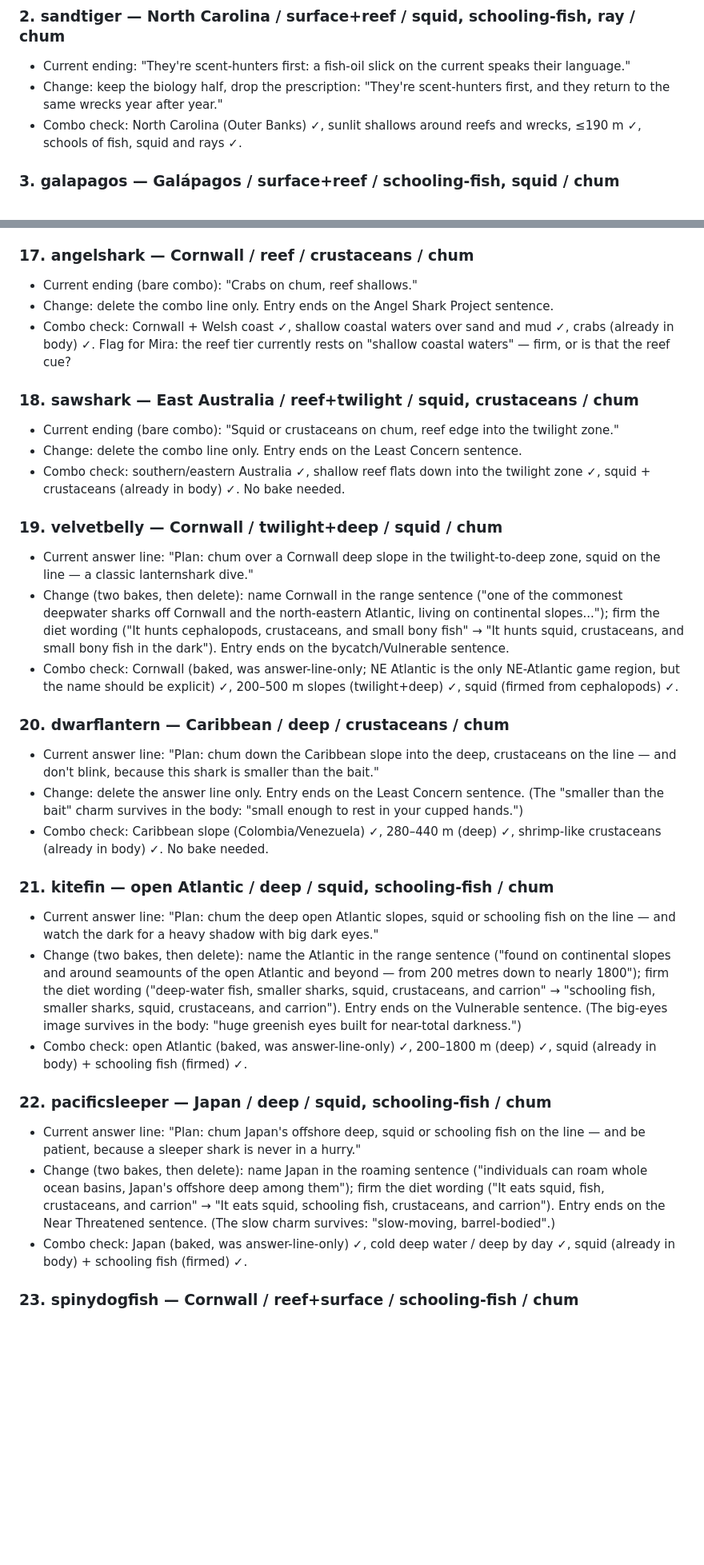
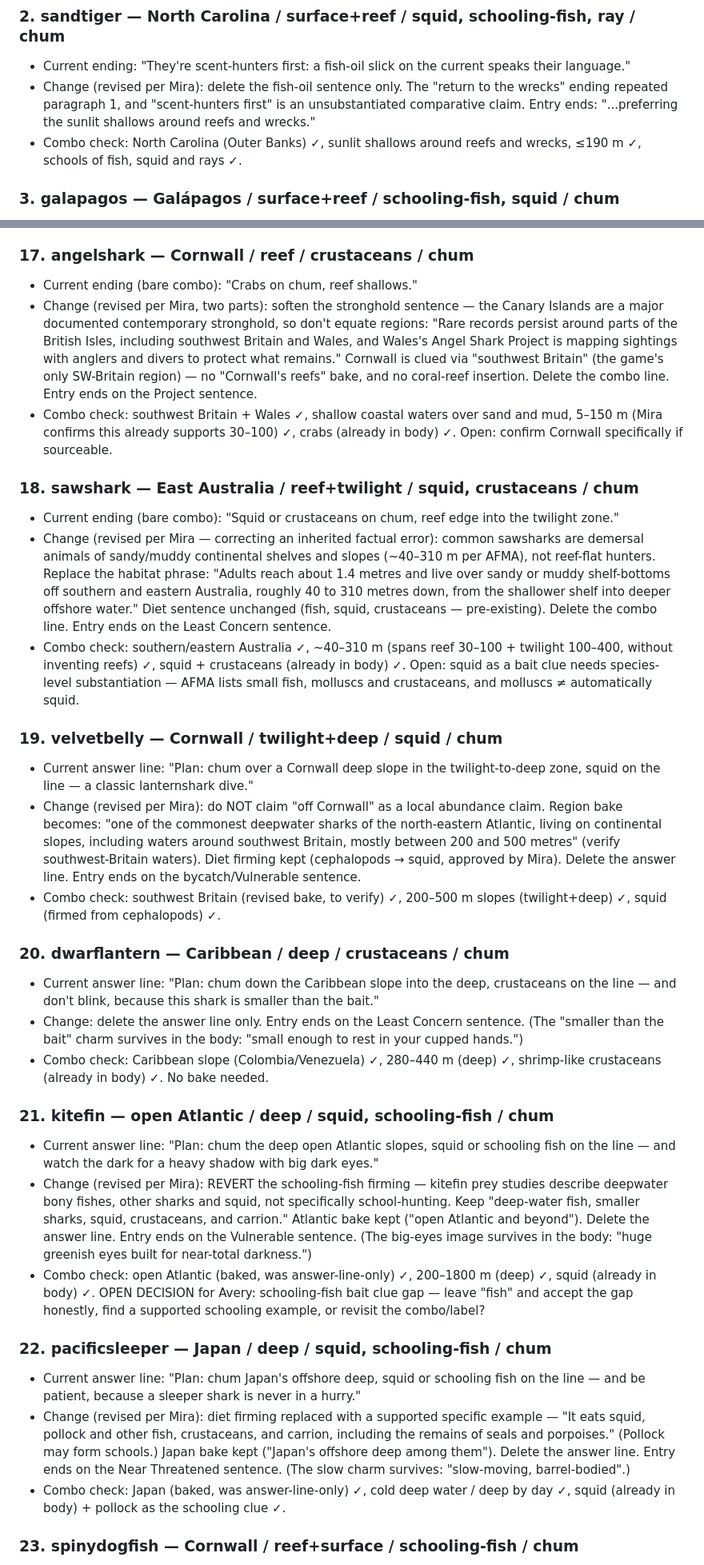
Before and after one commit to cyan-fox-avery/tag-along, a Markdown page: docs/research-text-pass-final-batch-drafts.md, 2 parts joined by grey strips. Shown at 80% size. GitHub-like rendering; blank space fills up the shorter version.

Commit message:
docs: revise final research drafts per Mira review round 1

```diff
--- a/docs/research-text-pass-final-batch-drafts.md
+++ b/docs/research-text-pass-final-batch-drafts.md
@@ -37,8 +46,10 @@ to rescue a clue — anything uncertain is flagged, not asserted.
 ### 2. sandtiger — North Carolina / surface+reef / squid, schooling-fish, ray / chum
 - Current ending: "They're scent-hunters first: a fish-oil slick on the
   current speaks their language."
-- Change: keep the biology half, drop the prescription: "They're
-  scent-hunters first, and they return to the same wrecks year after year."
+- Change (revised per Mira): delete the fish-oil sentence only. The
+  "return to the wrecks" ending repeated paragraph 1, and
+  "scent-hunters first" is an unsubstantiated comparative claim. Entry
+  ends: "...preferring the sunlit shallows around reefs and wrecks."
 - Combo check: North Carolina (Outer Banks) ✓, sunlit shallows around
   reefs and wrecks, ≤190 m ✓, schools of fish, squid and rays ✓.
 
@@ -179,34 +212,50 @@ to rescue a clue — anything uncertain is flagged, not asserted.
 
 ### 17. angelshark — Cornwall / reef / crustaceans / chum
 - Current ending (bare combo): "Crabs on chum, reef shallows."
-- Change: delete the combo line only. Entry ends on the Angel Shark
+- Change (revised per Mira, two parts): soften the stronghold sentence
+  — the Canary Islands are a major documented contemporary stronghold,
+  so don't equate regions: "Rare records persist around parts of the
+  British Isles, including southwest Britain and Wales, and Wales's
+  Angel Shark Project is mapping sightings with anglers and divers to
+  protect what remains." Cornwall is clued via "southwest Britain" (the
+  game's only SW-Britain region) — no "Cornwall's reefs" bake, and no
+  coral-reef insertion. Delete the combo line. Entry ends on the
   Project sentence.
-- Combo check: Cornwall + Welsh coast ✓, shallow coastal waters over
-  sand and mud ✓, crabs (already in body) ✓. Flag for Mira: the reef
-  tier currently rests on "shallow coastal waters" — firm, or is that
-  the reef cue?
+- Combo check: southwest Britain + Wales ✓, shallow coastal waters
+  over sand and mud, 5–150 m (Mira confirms this already supports
+  30–100) ✓, crabs (already in body) ✓. Open: confirm Cornwall
+  specifically if sourceable.
 
 ### 18. sawshark — East Australia / reef+twilight / squid, crustaceans / chum
 - Current ending (bare combo): "Squid or crustaceans on chum, reef edge
   into the twilight zone."
-- Change: delete the combo line only. Entry ends on the Least Concern
-  sentence.
-- Combo check: southern/eastern Australia ✓, shallow reef flats down
-  into the twilight zone ✓, squid + crustaceans (already in body) ✓.
-  No bake needed.
+- Change (revised per Mira — correcting an inherited factual error):
+  common sawsharks are demersal animals of sandy/muddy continental
+  shelves and slopes (~40–310 m per AFMA), not reef-flat hunters.
+  Replace the habitat phrase: "Adults reach about 1.4 metres and live
+  over sandy or muddy shelf-bottoms off southern and eastern Australia,
+  roughly 40 to 310 metres down, from the shallower shelf into deeper
+  offshore water." Diet sentence unchanged (fish, squid, crustaceans
+  — pre-existing). Delete the combo line. Entry ends on the Least
+  Concern sentence.
+- Combo check: southern/eastern Australia ✓, ~40–310 m (spans reef
+  30–100 + twilight 100–400, without inventing reefs) ✓, squid +
+  crustaceans (already in body) ✓. Open: squid as a bait clue needs
+  species-level substantiation — AFMA lists small fish, molluscs and
+  crustaceans, and molluscs ≠ automatically squid.
 
 ### 19. velvetbelly — Cornwall / twilight+deep / squid / chum
 - Current answer line: "Plan: chum over a Cornwall deep slope in the
   twilight-to-deep zone, squid on the line — a classic lanternshark dive."
-- Change (two bakes, then delete): name Cornwall in the range sentence
-  ("one of the commonest deepwater sharks off Cornwall and the
-  north-eastern Atlantic, living on continental slopes..."); firm the
-  diet wording ("It hunts cephalopods, crustaceans, and small bony fish"
-  → "It hunts squid, crustaceans, and small bony fish in the dark").
-  Entry ends on the bycatch/Vulnerable sentence.
-- Combo check: Cornwall (baked, was answer-line-only; NE Atlantic is the
-  only NE-Atlantic game region, but the name should be explicit) ✓,
-  200–500 m slopes (twilight+deep) ✓, squid (firmed from cephalopods) ✓.
+- Change (revised per Mira): do NOT claim "off Cornwall" as a local
+  abundance claim. Region bake becomes: "one of the commonest
+  deepwater sharks of the north-eastern Atlantic, living on
+  continental slopes, including waters around southwest Britain,
+  mostly between 200 and 500 metres" (verify southwest-Britain waters).
+  Diet firming kept (cephalopods → squid, approved by Mira). Delete
+  the answer line. Entry ends on the bycatch/Vulnerable sentence.
+- Combo check: southwest Britain (revised bake, to verify) ✓, 200–500 m
+  slopes (twilight+deep) ✓, squid (firmed from cephalopods) ✓.
 
 ### 20. dwarflantern — Caribbean / deep / crustaceans / chum
 - Current answer line: "Plan: chum down the Caribbean slope into the
@@ -222,29 +271,33 @@ to rescue a clue — anything uncertain is flagged, not asserted.
 - Current answer line: "Plan: chum the deep open Atlantic slopes, squid
   or schooling fish on the line — and watch the dark for a heavy shadow
   with big dark eyes."
-- Change (two bakes, then delete): name the Atlantic in the range
-  sentence ("found on continental slopes and around seamounts of the
-  open Atlantic and beyond — from 200 metres down to nearly 1800");
-  firm the diet wording ("deep-water fish, smaller sharks, squid,
-  crustaceans, and carrion" → "schooling fish, smaller sharks, squid,
-  crustaceans, and carrion"). Entry ends on the Vulnerable sentence.
-  (The big-eyes image survives in the body: "huge greenish eyes built
-  for near-total darkness.")
+- Change (revised per Mira): REVERT the schooling-fish firming — kitefin
+  prey studies describe deepwater bony fishes, other sharks and squid,
+  not specifically school-hunting. Keep "deep-water fish, smaller
+  sharks, squid, crustaceans, and carrion." Atlantic bake kept ("open
+  Atlantic and beyond"). Delete the answer line. Entry ends on the
+  Vulnerable sentence. (The big-eyes image survives in the body: "huge
+  greenish eyes built for near-total darkness.")
 - Combo check: open Atlantic (baked, was answer-line-only) ✓, 200–1800 m
-  (deep) ✓, squid (already in body) + schooling fish (firmed) ✓.
+  (deep) ✓, squid (already in body) ✓. OPEN DECISION for Avery:
+  schooling-fish bait clue gap — leave "fish" and accept the gap
+  honestly, find a supported schooling example, or revisit the
+  combo/label?
 
 ### 22. pacificsleeper — Japan / deep / squid, schooling-fish / chum
 - Current answer line: "Plan: chum Japan's offshore deep, squid or
   schooling fish on the line — and be patient, because a sleeper shark
   is never in a hurry."
-- Change (two bakes, then delete): name Japan in the roaming sentence
-  ("individuals can roam whole ocean basins, Japan's offshore deep
-  among them"); firm the diet wording ("It eats squid, fish,
-  crustaceans, and carrion" → "It eats squid, schooling fish,
-  crustaceans, and carrion"). Entry ends on the Near Threatened sentence.
-  (The slow charm survives: "slow-moving, barrel-bodied".)
+- Change (revised per Mira): diet firming replaced with a supported
+  specific example — "It eats squid, pollock and other fish,
+  crustaceans, and carrion, including the remains of seals and
+  porpoises." (Pollock may form schools.) Japan bake kept ("Japan's
+  offshore deep among them"). Delete the answer line. Entry ends on
+  the Near Threatened sentence. (The slow charm survives:
+  "slow-moving, barrel-bodied".)
 - Combo check: Japan (baked, was answer-line-only) ✓, cold deep water /
-  deep by day ✓, squid (already in body) + schooling fish (firmed) ✓.
+  deep by day ✓, squid (already in body) + pollock as the schooling
+  clue ✓.
 
 ### 23. spinydogfish — Cornwall / reef+surface / schooling-fish / chum
 - Current answer line: "Plan: chum the shallow coastal water off
```
Also changed, not shown: other parts of docs/research-text-pass-final-batch-drafts.md (+98 -55 lines).
